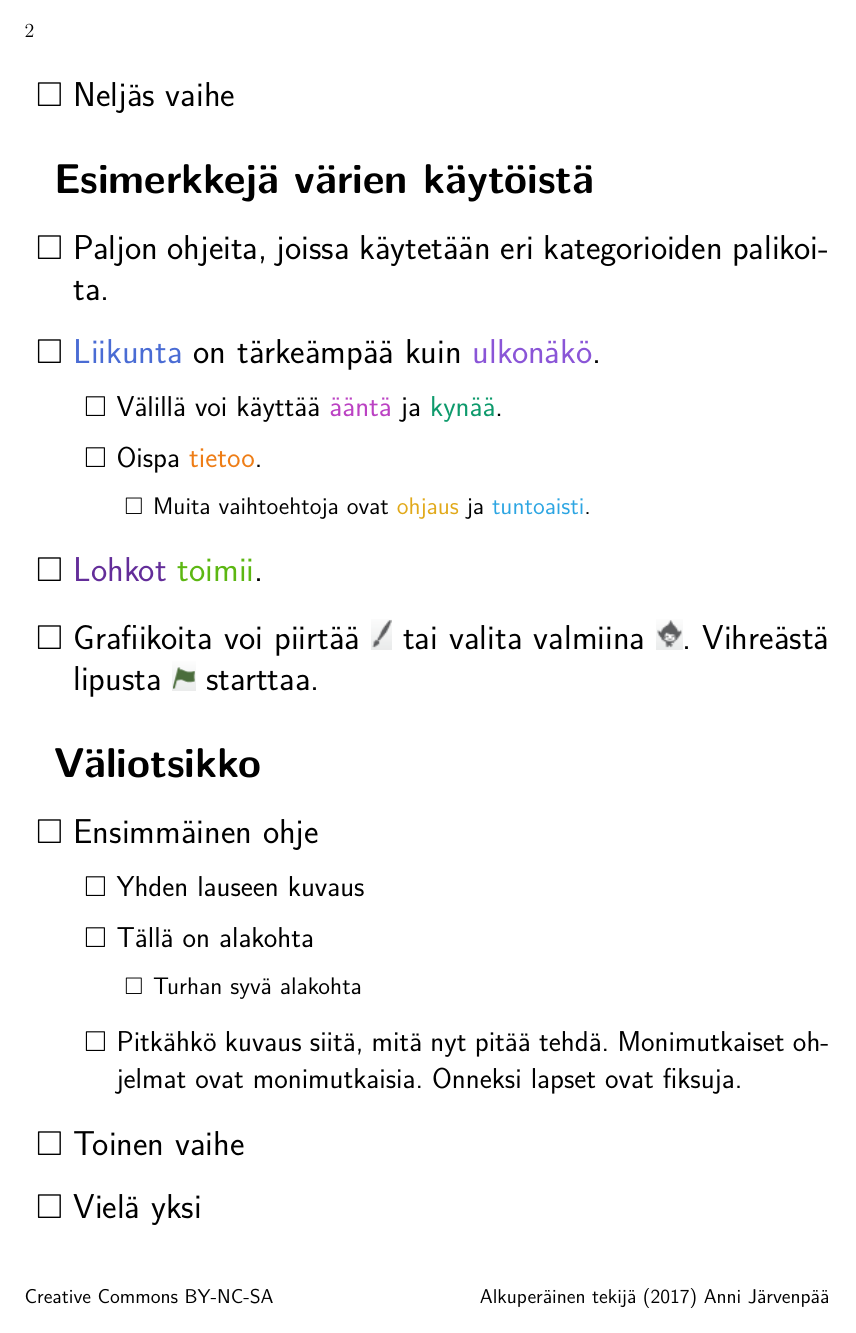
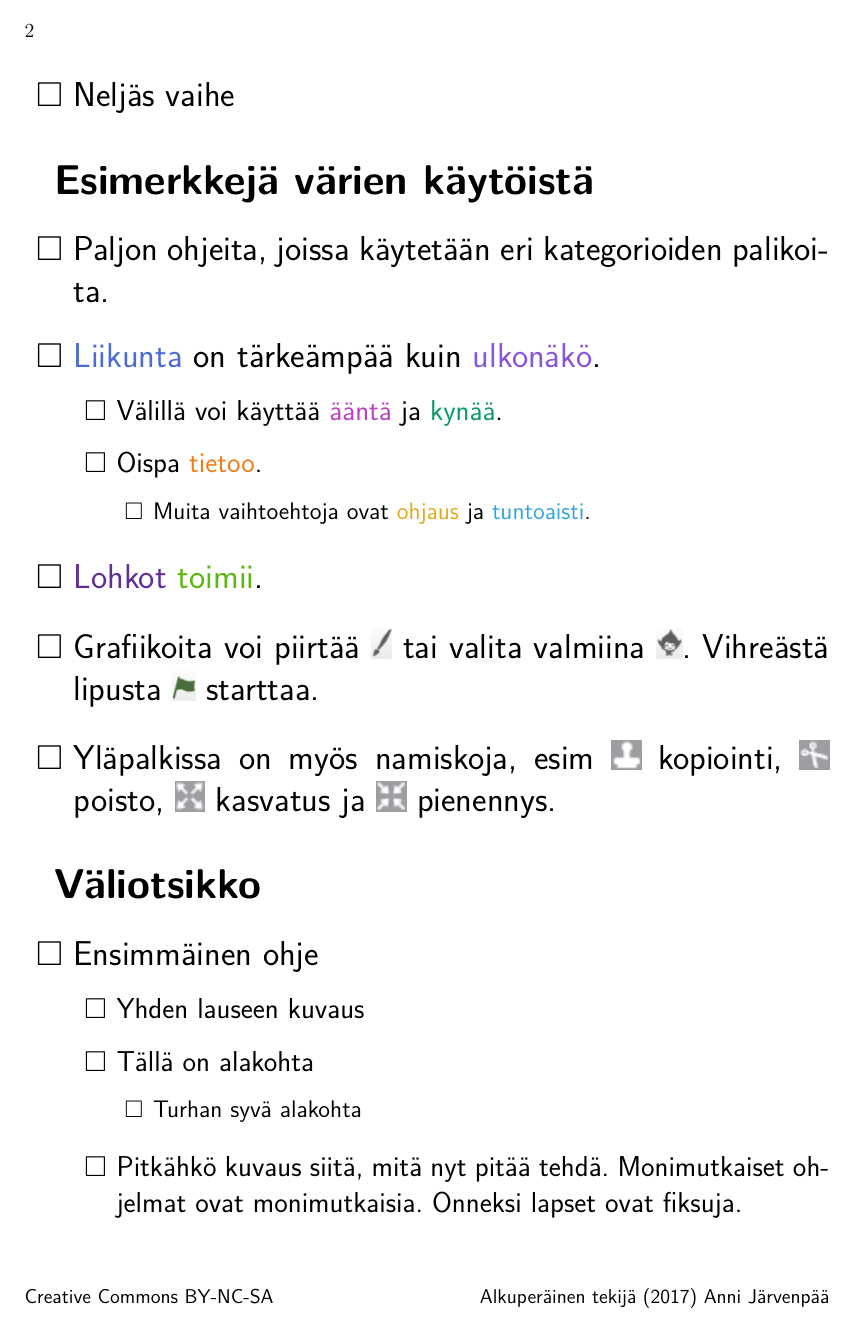
Before and after one commit to aajarven/lapsiohje, a LaTeX document (pohja.tex): page 2 of 3. Compiled offline with pdfLaTeX.

Commit message:
yläpalkin nappulat grafiikkavalikoimaan

```diff
--- a/pohja.tex
+++ b/pohja.tex
@@ -88,6 +88,34 @@
     {\includegraphics[height=1ex]{kuvat/lippu.png}}
 }}
 
+\newcommand{\kopioi}{\ensuremath{%
+  \mathchoice{\includegraphics[height=2ex]{kuvat/kopioi.png}}
+    {\includegraphics[height=2ex]{kuvat/kopioi.png}}
+    {\includegraphics[height=1.5ex]{kuvat/kopioi.png}}
+    {\includegraphics[height=1ex]{kuvat/kopioi.png}}
+}}
+
+\newcommand{\poista}{\ensuremath{%
+  \mathchoice{\includegraphics[height=2ex]{kuvat/poista.png}}
+    {\includegraphics[height=2ex]{kuvat/poista.png}}
+    {\includegraphics[height=1.5ex]{kuvat/poista.png}}
+    {\includegraphics[height=1ex]{kuvat/poista.png}}
+}}
+
+\newcommand{\kasvata}{\ensuremath{%
+  \mathchoice{\includegraphics[height=2ex]{kuvat/kasvata.png}}
+    {\includegraphics[height=2ex]{kuvat/kasvata.png}}
+    {\includegraphics[height=1.5ex]{kuvat/kasvata.png}}
+    {\includegraphics[height=1ex]{kuvat/kasvata.png}}
+}}
+
+\newcommand{\pienenna}{\ensuremath{%
+  \mathchoice{\includegraphics[height=2ex]{kuvat/pienenna.png}}
+    {\includegraphics[height=2ex]{kuvat/pienenna.png}}
+    {\includegraphics[height=1.5ex]{kuvat/pienenna.png}}
+    {\includegraphics[height=1ex]{kuvat/pienenna.png}}
+}}
+
 % Scratch-värien määrittelyt
 \definecolor{liike}{RGB}{74, 108, 212}
 \definecolor{ulkonako}{RGB}{138, 85, 215}
@@ -144,8 +172,8 @@
 		\end{vaihetaso3}
 	\end{vaihetaso2}
 	\item \textcolor{lohkot}{Lohkot} \textcolor{toiminnot}{toimii}.
-
 	\item Grafiikoita voi piirtää $\piirra$ tai valita valmiina $\valitse$. Vihreästä lipusta $\lippu$ starttaa.
+	\item Yläpalkissa on myös namiskoja, esim $\kopioi$ kopiointi, $\poista$ poisto, $\kasvata$ kasvatus ja $\pienenna$ pienennys.
 \end{vaihetaso1}
 
 \subsection*{Väliotsikko}
```
Also changed, not shown: kuvat/kasvata.png (added), kuvat/kopioi.png (added), kuvat/pienenna.png (added), kuvat/poista.png (added), pohja.pdf.
